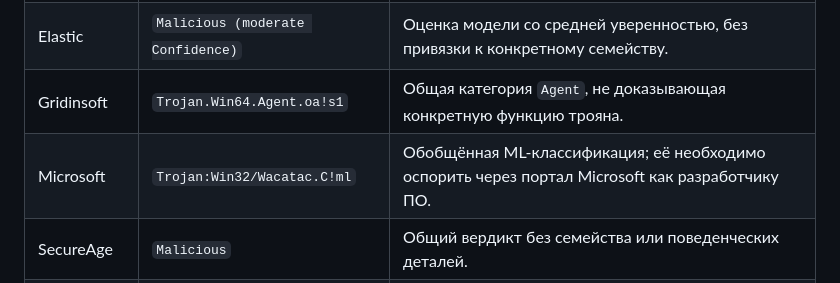
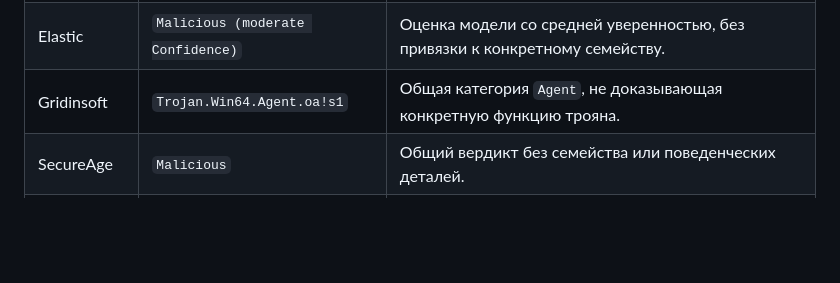
Before and after one commit to WolderFin/Velune, a Markdown page: docs/SIGNING-AND-ANTIVIRUS.md, the part around the change. Rendered like a GitHub page; blank space fills up the shorter version.

```diff
--- a/docs/SIGNING-AND-ANTIVIRUS.md
+++ b/docs/SIGNING-AND-ANTIVIRUS.md
@@ -13,7 +13,6 @@
 | Bkav Pro | `W32.Malware.F45271B6` | Общая сигнатурная/эвристическая метка без названия семейства и описания поведения. |
 | Elastic | `Malicious (moderate Confidence)` | Оценка модели со средней уверенностью, без привязки к конкретному семейству. |
 | Gridinsoft | `Trojan.Win64.Agent.oa!s1` | Общая категория `Agent`, не доказывающая конкретную функцию трояна. |
-| Microsoft | `Trojan:Win32/Wacatac.C!ml` | Обобщённая ML-классификация; её необходимо оспорить через портал Microsoft как разработчику ПО. |
 | SecureAge | `Malicious` | Общий вердикт без семейства или поведенческих деталей. |
 | SentinelOne | `Static AI - Suspicious PE` | Статическая AI-оценка структуры PE; динамическое вредоносное поведение в названии не заявлено. |
 
```
